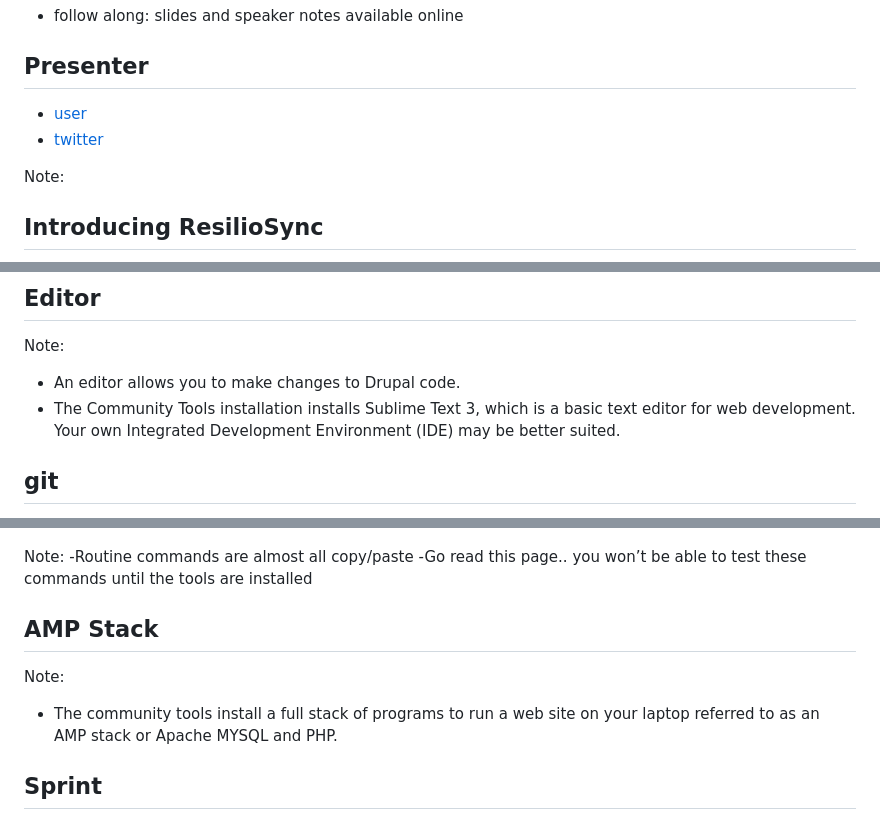
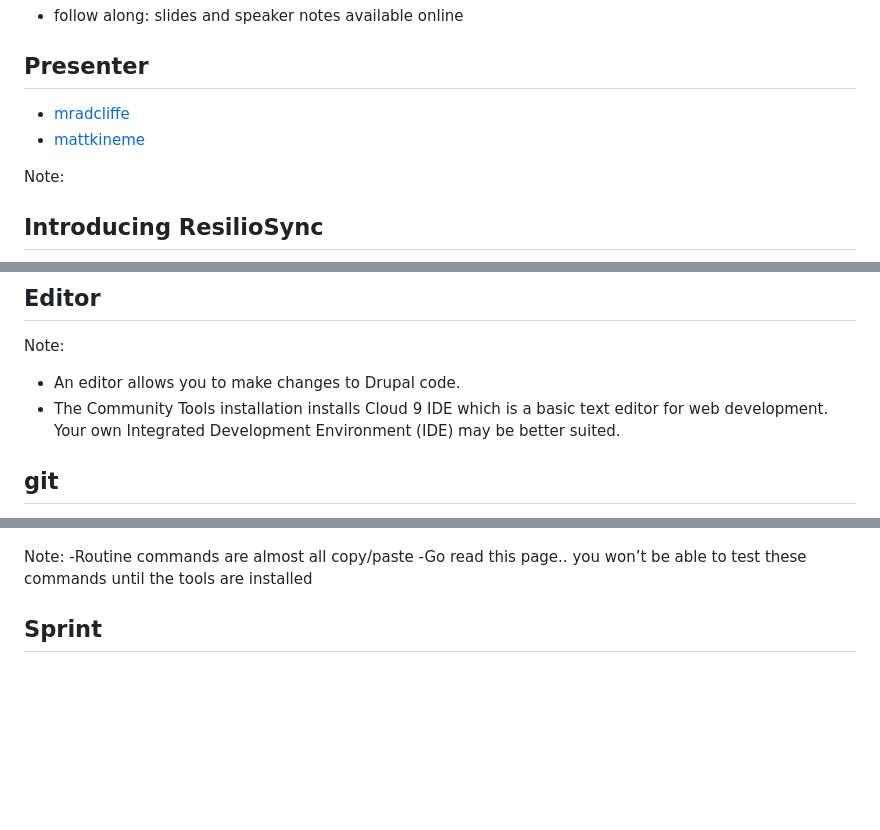
Before and after one commit to mradcliffe/first-time-sprinter-workshop, a Markdown page: docs/README.md, 3 parts joined by grey strips. GitHub-like rendering; blank space fills up the shorter version.

```diff
--- a/docs/README.md
+++ b/docs/README.md
@@ -30,7 +31,7 @@ Note:
 ## Presenter
 
-* <a href="https://www.drupal.org/u/user"><i class="fa fa-drupal"></i> user</a>
-* <a href="https://twitter.com/twitter"><i class="fa fa-twitter"></i> twitter</a>
+* <a href="https://www.drupal.org/u/mradcliffe"><i class="fa fa-drupal"></i> mradcliffe</a>
+* <a href="https://twitter.com/mattkineme"><i class="fa fa-twitter"></i> mattkineme</a>
 
 Note:
 
@@ -173,7 +181,7 @@ Note:
 
 Note:
 - An editor allows you to make changes to Drupal code.
-- The Community Tools installation installs Sublime Text 3, which is a basic text editor for web development. Your own Integrated Development Environment (IDE) may be better suited.
+- The Community Tools installation installs Cloud 9 IDE which is a basic text editor for web development. Your own Integrated Development Environment (IDE) may be better suited.
 
 
 
@@ -198,14 +206,5 @@ Note:
 
 
 
-<!-- .slide: data-background="images/amp-stack.jpg" -->
-## AMP Stack
-<!-- .element: class="heading" -->
-
-Note:
-- The community tools install a full stack of programs to run a web site on your laptop referred to as an AMP stack or Apache MYSQL and PHP.
-
-
-
-<!-- .slide: data-background="images/dublin-ftsw.jpg" data-state="show-header" data-header="Photo CC-BY-SA 2.0 Michael Cannon https://flic.kr/p/MLAdCt" -->
+<!-- .slide: data-background="images/mumbai-sprint.jpg" data-state="show-header" data-header="Photo CC BY-NC 2.0 Nitesh Kumar https://flic.kr/p/DrKbeu" class="vertical" -->
 ## Sprint
```
Also changed, not shown: other parts of docs/README.md (+17 -9 lines), docs/images/mumbai-sprint.jpg (added), docs/images/nashville_cover.jpg (added), docs/images/websites-do.png, 3 other files.
